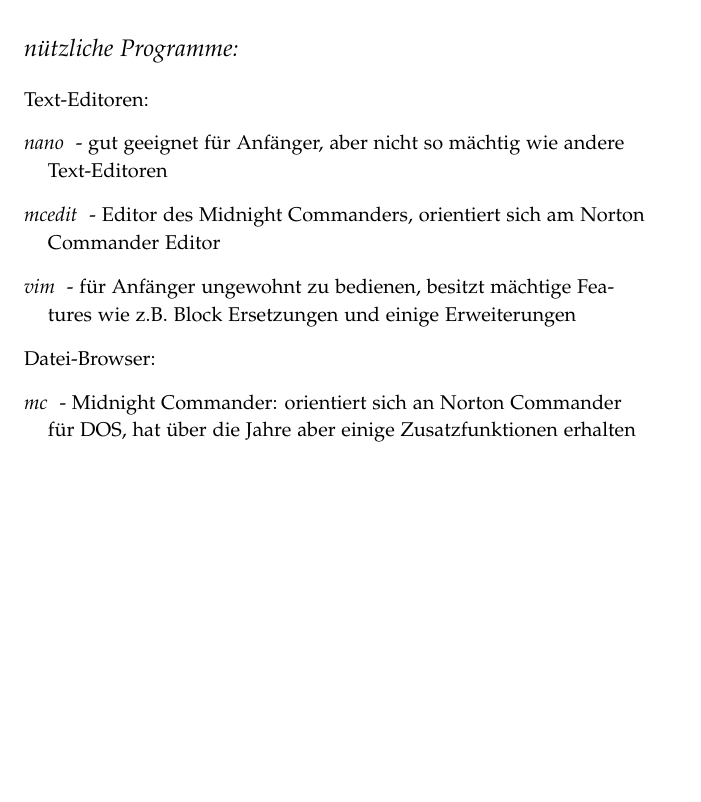
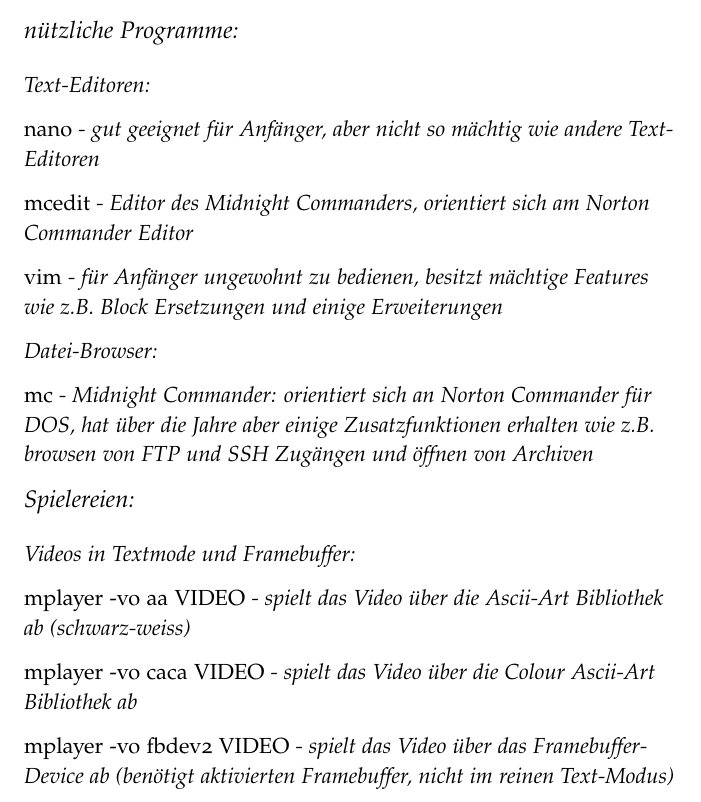
Before and after one commit to Gabelvampir/ty-stuff, a LaTeX document (X-Server Konfig Presentation/x-handout.tex): part of the page, cut so that both start at the same text, the shorter picture padded with empty space. Compiled offline with pdfLaTeX; the source files are stored in an older character set and shown here as Unicode.

Commit message:
added text

```diff
--- a/X-Server Konfig Presentation/x-handout.tex
+++ b/X-Server Konfig Presentation/x-handout.tex
@@ -26,18 +24,3 @@
-\item [{less}] - zeigt den Inhalt einer Datei scrollbar an
-\end{description}
+aus}
 
-\section{nützliche Programme:}
 
-Text-Editoren:
-\begin{description}
-\item [{nano}] - gut geeignet für Anfänger, aber nicht so mächtig wie andere
-Text-Editoren
-\item [{mcedit}] - Editor des Midnight Commanders, orientiert sich am Norton
-Commander Editor
-\item [{vim}] - für Anfänger ungewohnt zu bedienen, besitzt mächtige Features
-wie z.B. Block Ersetzungen und einige Erweiterungen
-\end{description}
-Datei-Browser:
-\begin{description}
-\item [{mc}] - Midnight Commander: orientiert sich an Norton Commander
-für DOS, hat über die Jahre aber einige Zusatzfunktionen erhalten\end{description}
@@ -45 +34,46 @@
+\subsection*{\emph{less} - zeigt den Inhalt einer Datei scrollbar an}
+
+
+\section*{nützliche Programme:}
+
+
+\subsection*{Text-Editoren:}
+
+
+\subsection*{\emph{nano} - gut geeignet für Anfänger, aber nicht so mächtig wie
+andere Text-Editoren}
+
+
+\subsection*{\emph{mcedit} - Editor des Midnight Commanders, orientiert sich am
+Norton Commander Editor}
+
+
+\subsection*{\emph{vim} - für Anfänger ungewohnt zu bedienen, besitzt mächtige
+Features wie z.B. Block Ersetzungen und einige Erweiterungen}
+
+
+\subsection*{Datei-Browser:}
+
+
+\subsection*{\emph{mc} - Midnight Commander: orientiert sich an Norton Commander
+für DOS, hat über die Jahre aber einige Zusatzfunktionen erhalten
+wie z.B. browsen von FTP und SSH Zugängen und öffnen von Archiven}
+
+
+\section*{Spielereien:}
+
+
+\subsection*{Videos in Textmode und Framebuffer:}
+
+
+\subsection*{\emph{mplayer -vo aa VIDEO }- spielt das Video über die Ascii-Art
+Bibliothek ab (schwarz-weiss)}
+
+
+\subsection*{\emph{mplayer -vo caca VIDEO} - spielt das Video über die Colour
+Ascii-Art Bibliothek ab}
+
+
+\subsection*{\emph{mplayer -vo fbdev2 VIDEO} - spielt das Video über das Framebuffer-Device
+ab (benötigt aktivierten Framebuffer, nicht im reinen Text-Modus)}
 \end{document}
```
Also changed, not shown: X-Server Konfig Presentation/x-handout.tex (16 more changed lines), 1 other file.
